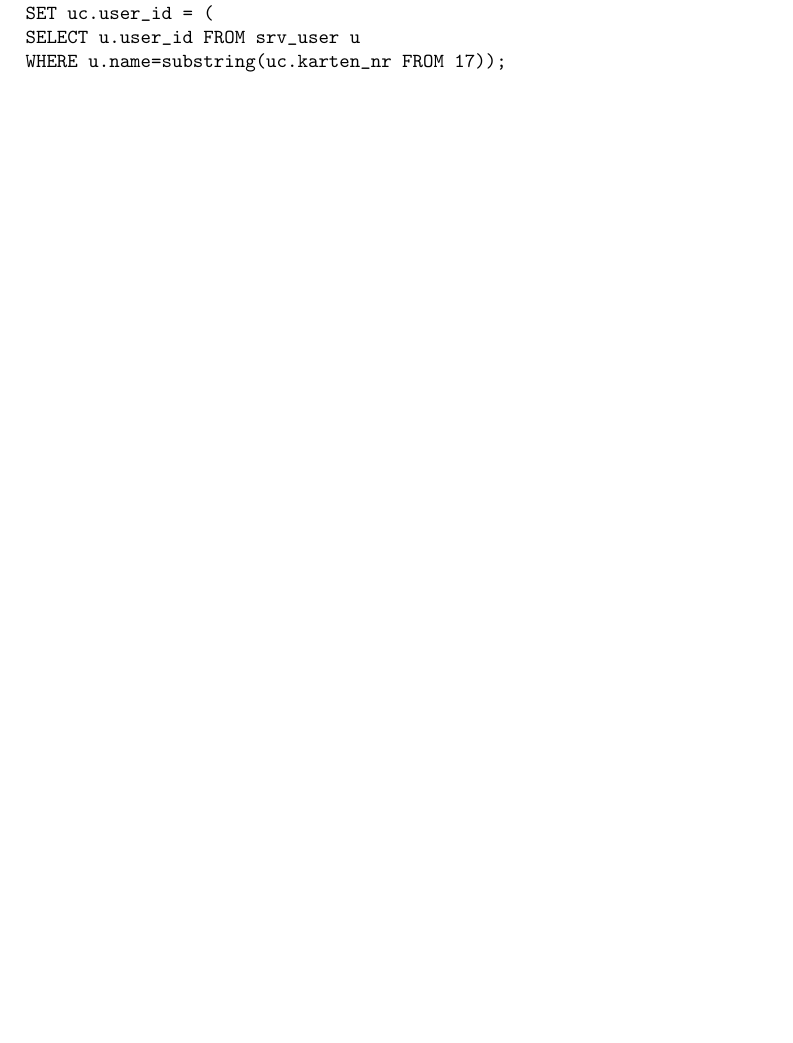
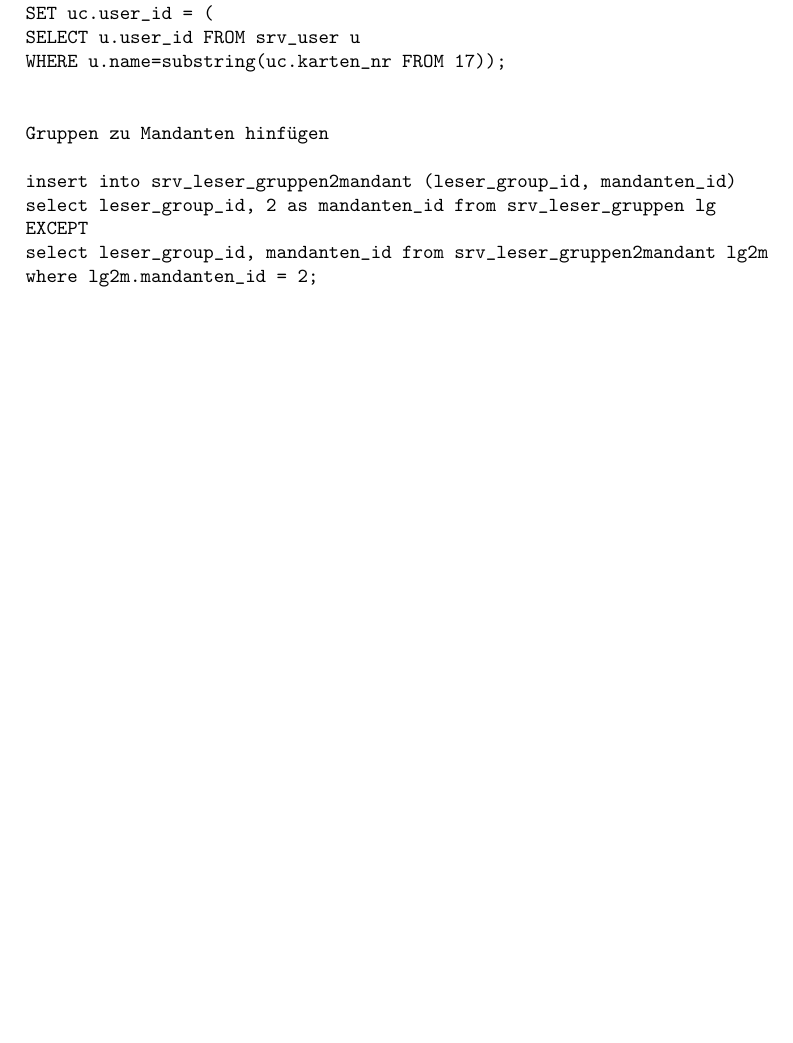
Before and after one commit to daebenji/freezing-lana, a LaTeX document (wiki/wiki.tex): part of page 12 of 12, cut so that both start at the same text, the shorter picture padded with empty space. Compiled offline with pdfLaTeX.

Commit message:
db, mandanten

```diff
--- a/wiki/wiki.tex
+++ b/wiki/wiki.tex
@@ -401,6 +402,17 @@ SET uc.user_id = (
 SELECT u.user_id FROM srv_user u
 WHERE u.name=substring(uc.karten_nr FROM 17));
 
+
+Gruppen zu Mandanten hinfügen
+
+insert into srv_leser_gruppen2mandant (leser_group_id, mandanten_id)
+select leser_group_id, 2 as mandanten_id from srv_leser_gruppen lg
+EXCEPT
+select leser_group_id, mandanten_id from srv_leser_gruppen2mandant lg2m
+where lg2m.mandanten_id = 2;
+
+
+
 \end{verbatim}
 
 \end{document}
```
Also changed, not shown: wiki/wiki.pdf, wiki/wiki.tex (1 more changed lines), 1 other file.
